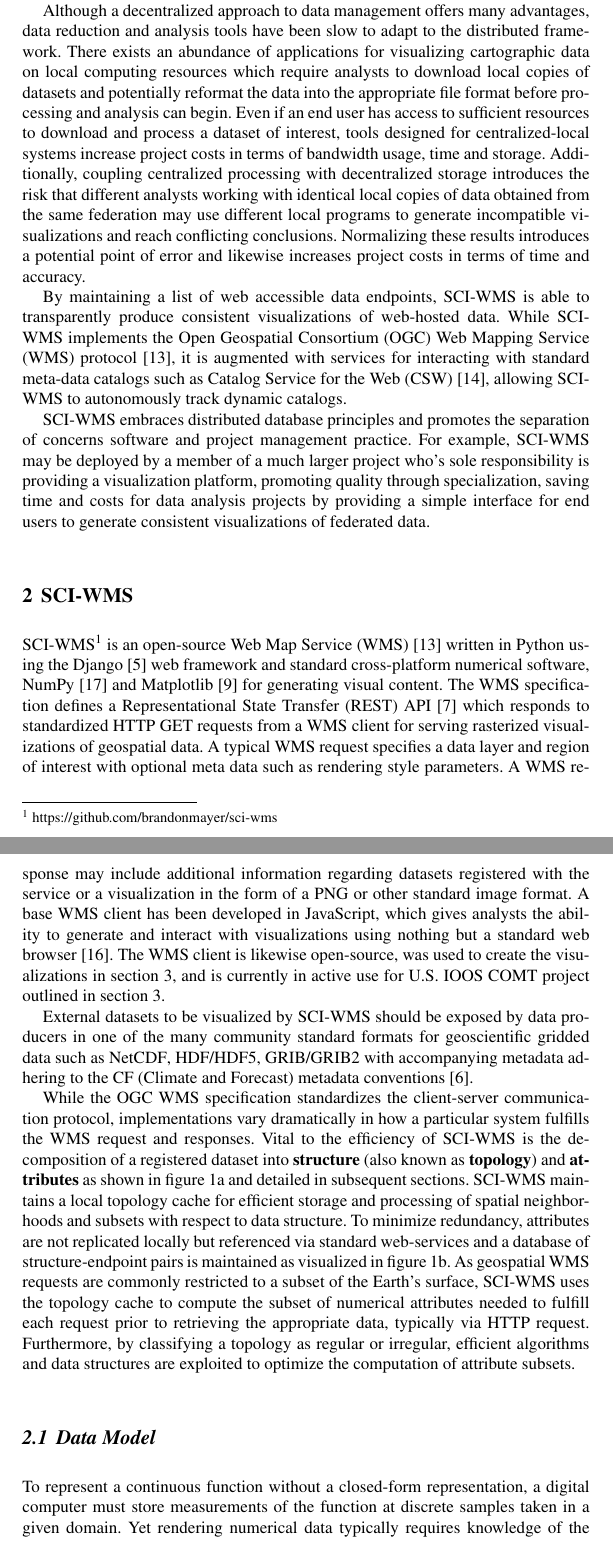
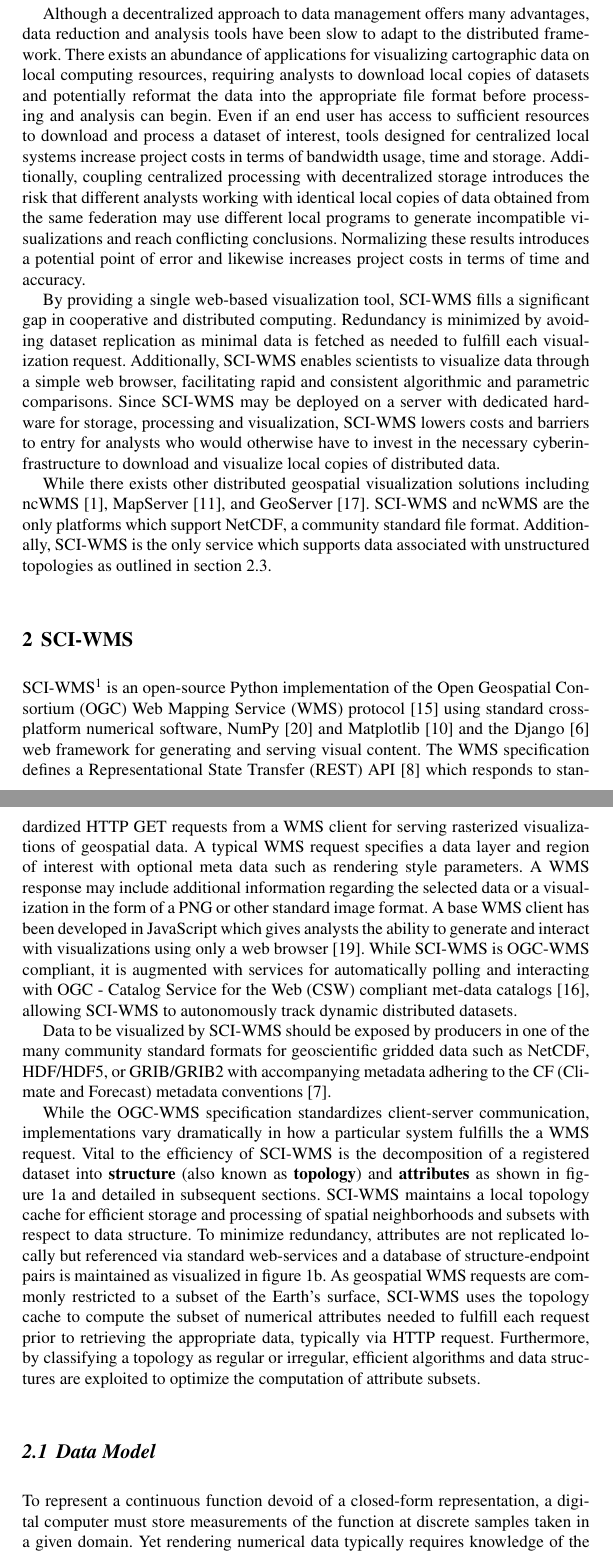
Before and after one commit to brandonmayer-zz/ci2014, a LaTeX document (book/ci14book_mayer.tex, which reads book/dataset_abstraction.tex, book/motivation.tex, book/overview.tex): two parts of pages 2 and 3 of 9, joined at a grey line, cut so that both start at the same text. Compiled offline with pdfLaTeX.

Commit message:
fixed motivation added ncwms, mapserver, geoserver references.

```diff
--- a/book/dataset_abstraction.tex
+++ b/book/dataset_abstraction.tex
@@ -1,5 +1,5 @@
 \subsection{Data Model}
-To represent a continuous function without a closed-form
+To represent a continuous function devoid of a closed-form
 representation, a digital computer must store measurements of the
 function at discrete samples taken in a given domain. Yet
 rendering numerical data typically requires knowledge of the values
--- a/book/motivation.tex
+++ b/book/motivation.tex
@@ -20,2 +10,0 @@ an analyst or scientist) interface with the catalog to search through
-the aggregated meta data and interact with particular data of
-interest, agnostic to distributed nature of the database.
@@ -22,13 +20,15 @@ interest, agnostic to distributed nature of the database.
+particular data of interest, agnostic to distributed nature of the
+database.
 
 Although a decentralized approach to data management offers many
 advantages, data reduction and analysis tools have been slow to adapt
 to the distributed framework. There exists an abundance of
 applications for visualizing cartographic data on local computing
-resources which require analysts to download local copies of datasets
+resources, requiring analysts to download local copies of datasets
 and potentially reformat the data into the appropriate file format
 before processing and analysis can begin. Even if an end user has
 access to sufficient resources to download and process a dataset of
-interest, tools designed for centralized-local systems increase
+interest, tools designed for centralized local systems increase
 project costs in terms of bandwidth usage, time and
 storage. Additionally, coupling centralized processing with
 decentralized storage introduces the risk that different analysts
@@ -40,19 +40,53 @@ project costs in terms of time and accuracy.
 
 %% HOW DOES SCIWMS SOLVE THESE PROBLEMS
 %% CONTRIBUTIONS CAN GO HERE
+By providing a single web-based visualization tool, \sciwms{} fills a
+significant gap in cooperative and distributed computing. Redundancy
+is minimized by avoiding dataset replication as minimal data is
+fetched as needed to fulfill each visualization request. Additionally,
+\sciwms{} enables scientists to visualize data through a simple web
+browser, facilitating rapid and consistent algorithmic and parametric
+comparisons. Since \sciwms{} may be deployed on a server with
+dedicated hardware for storage, processing and visualization,
+\sciwms{} lowers costs and barriers to entry for analysts who would
+otherwise have to invest in the necessary cyberinfrastructure to
+download and visualize local copies of distributed data.
 
-By maintaining a list of web accessible data endpoints, \sciwms{} is
-able to transparently produce consistent visualizations of web-hosted
-data. While \sciwms{} implements the Open Geospatial Consortium (\ogc{})
-Web Mapping Service (\wms{}) protocol~\cite{wms14}, it is augmented
-with services for interacting with standard meta-data catalogs such as
-Catalog Service for the Web (\csw{})~\cite{csw14}, allowing \sciwms{}
-to autonomously track dynamic catalogs.
+While there exists other distributed geospatial visualization
+solutions including \ncwms{}~\cite{blower13},
+\mapserver{}~\cite{mapserver14}, and
+\geoserver{}~\cite{geoserver14}. \sciwms{} and \ncwms{} are the only
+platforms which support \netcdf{}, a community standard file
+format. Additionally, \sciwms{} is the only service which supports
+data associated with unstructured topologies as outlined in section~\ref{sec:ugrid}.
 
-\sciwms{} embraces distributed database principles and promotes the
-separation of concerns software and project management practice. For
-example, \sciwms{} may be deployed by a member of a much larger
-project who's sole responsibility is providing a visualization
-platform, promoting quality through specialization, saving time and
-costs for data analysis projects by providing a simple interface for
-end users to generate consistent visualizations of federated data.
+%% Furthermore, after a catalog service is registered with \sciwms{},
+%% data producers need only publish \metadata{} about a new dataset to the
+%% catalog and make their data available over http. \sciwms{} will
+%% automatically add new catalog entries to the list of datasets it can
+%% visualize transparent to the end user.
+
+%% \sciwms{} represents a significant advance in geospatial
+%% science by providing a platform for producing consistent
+%% visualizations of distributed data. \sciwms{} is a visualization
+%% system with a distributed memory model, minimizing data redundancy by
+%% fetching the minimal amount of data needed to fulfill a request for a
+%% visualization from the data federation.
+
+%% While \sciwms{} implements the \ogc{}-\wms{} compliant, it is
+%% augmented with services for interacting with standard meta-data
+%% catalogs such as Catalog Service for the Web (\csw{})~\cite{csw14},
+%% allowing \sciwms{} to autonomously track dynamic catalogs. Once a
+%% catalog service is registered to \sciwms{}, any data a producer
+%% publishes to the catalog service is automatically ingested by
+%% \sciwms{}. \sciwms{} does not replicate the data hosted by the
+%% publisher but instead parses meta data and creates a compressed local
+%% cache to facilitate real-time data visualization.
+
+%% \sciwms{} embraces distributed database principles and promotes the
+%% separation of concerns software and project management practice. For
+%% example, \sciwms{} may be deployed by a member of a much larger
+%% project who's sole responsibility is providing a visualization
+%% platform, promoting quality through specialization, saving time and
+%% costs for data analysis projects by providing a simple interface for
+%% end users to generate consistent visualizations of federated data.
--- a/book/overview.tex
+++ b/book/overview.tex
@@ -1,33 +1,41 @@
 \section{\sciwms{}}
 \label{sec:sciwms}
-\Sciwms{}\footnote{\url{https://github.com/brandonmayer/sci-wms}} is an open-source Web Map Service (\wms{})~\cite{wms14}
-written in Python using the Django~\cite{django} web framework and
-standard cross-platform numerical software, NumPy~\cite{numpy11} and
-Matplotlib~\cite{hunter07} for generating visual content. The \wms{}
+\Sciwms{}\footnote{\url{https://github.com/brandonmayer/sci-wms}} is
+an open-source \python{} implementation of the Open Geospatial
+Consortium (\ogc{}) Web Mapping Service (\wms{}) protocol~\cite{wms14}
+using standard cross-platform numerical software, NumPy~\cite{numpy11}
+and Matplotlib~\cite{hunter07} and the Django~\cite{django} web
+framework for generating and serving visual content. The \wms{}
 specification defines a Representational State Transfer (REST)
 API~\cite{Fielding02} which responds to standardized HTTP GET requests
 from a \wms{} client for serving rasterized visualizations of
 geospatial data. A typical \wms{} request specifies a data layer and
 region of interest with optional meta data such as rendering style
 parameters. A \wms{} response may include additional information
-regarding datasets registered with the service or a visualization in
-the form of a PNG or other standard image format. A base \wms{} client
-has been developed in \javascript{}, which gives analysts the ability
-to generate and interact with visualizations using nothing but a
-standard web browser~\cite{comtui}.  The \wms{} client is likewise
-open-source, was used to create the visualizations in
-section~\ref{sec:ioos}, and is currently in active use for
-U.S. \ioos{} \comt{} project outlined in section~\ref{sec:ioos}.
+regarding the selected data or a visualization in the form of a PNG or
+other standard image format. A base \wms{} client has been developed
+in \javascript{} which gives analysts the ability to generate and
+interact with visualizations using only a web browser~\cite{comtui}.
+%% The \wms{} client is likewise open-source, was used to create the
+%% visualizations in the paper, and is currently in active use for
+%% U.S. \ioos{} \comt{} project where \sciwms{} is responsible for
+%% visualizing over 50 terabytes of distributed geospatial data (see
+%% section~\ref{sec:ioos}).
+While \sciwms{} is \ogcwms{} compliant, it is augmented with
+services for automatically polling and interacting with \ogc{} -
+Catalog Service for the Web (\csw{}) compliant met-data
+catalogs~\cite{csw14}, allowing \sciwms{} to autonomously track
+dynamic distributed datasets.
 
-External datasets to be visualized by \sciwms{} should be exposed by
-data producers in one of the many community standard formats for
-geoscientific gridded data such as \netcdf{}, \hdf{}/\hdf5,
-\grib{}/\grib2 with accompanying metadata adhering to the CF (Climate
-and Forecast) metadata conventions~\cite{cf}.
+Data to be visualized by \sciwms{} should be exposed by producers in
+one of the many community standard formats for geoscientific gridded
+data such as \netcdf{}, \hdf{}/\hdf5, or \grib{}/\grib2 with
+accompanying metadata adhering to the CF (Climate and Forecast)
+metadata conventions~\cite{cf}.
 
-While the \ogc{} \wms{} specification standardizes the client-server
-communication protocol, implementations vary dramatically in how a
-particular system fulfills the \wms{} request and responses. Vital to
+While the \ogcwms{} specification standardizes client-server
+communication, implementations vary dramatically in how a
+particular system fulfills the a \wms{} request. Vital to
 the efficiency of \sciwms{} is the decomposition of a registered
 dataset into \textbf{structure} (also known as \textbf{topology}) and
 \textbf{attributes} as shown in figure~\ref{fig:data_hierarchy} and
--- a/macros.sty
+++ b/macros.sty
@@ -3,19 +3,25 @@
 \newcommand{\cfugrid}{CF-UGRID}
 \newcommand{\cf}{CF}
 \newcommand{\cgrid}{c-grid}
+\newcommand{\comtioos}{U.S. IOOS COMT}
 \newcommand{\comt}{COMT}
 \newcommand{\csw}{CSW}
 \newcommand{\dal}{DAL}
 \newcommand{\fvcom}{FVCOM}
 \newcommand{\getFeatureInfo}{getFeatureInfo}
 \newcommand{\getMap}{getMap}
+\newcommand{\grib}{GRIB}
+\newcommand{\hdf}{HDF}
 \newcommand{\http}{HTTP}
 \newcommand{\ioos}{IOOS}
+\newcommand{\javascript}{JavaScript}
 \newcommand{\mdl}{MDL}
 \newcommand{\ncml}{NcML}
 \newcommand{\netcdf}{NetCDF}
 \newcommand{\ngdc}{NGDC}
 \newcommand{\noaa}{NOAA}
+\newcommand{\ogccsw}{OGC-CSW}
+\newcommand{\ogcwms}{OGC-WMS}
 \newcommand{\ogc}{OGC}
 \newcommand{\opendap}{OPeNDAP}
 \newcommand{\python}{Python}
@@ -33,7 +39,7 @@
 \newcommand{\usf}{USF}
 \newcommand{\vims}{VIMS}
 \newcommand{\wms}{WMS}
-\newcommand{\comtioos}{U.S. IOOS COMT}
-\newcommand{\hdf}{HDF}
-\newcommand{\grib}{GRIB}
-\newcommand{\javascript}{JavaScript}
+\newcommand{\metadata}{metadata}
+\newcommand{\ncwms}{ncWMS}
+\newcommand{\mapserver}{MapServer}
+\newcommand{\geoserver}{GeoServer}
```
Also changed, not shown: book/ci14book_mayer.bib (+24 -0 lines), book/ugrid.tex (+1 -0 lines), book/motivation.tex (18 more changed lines).
